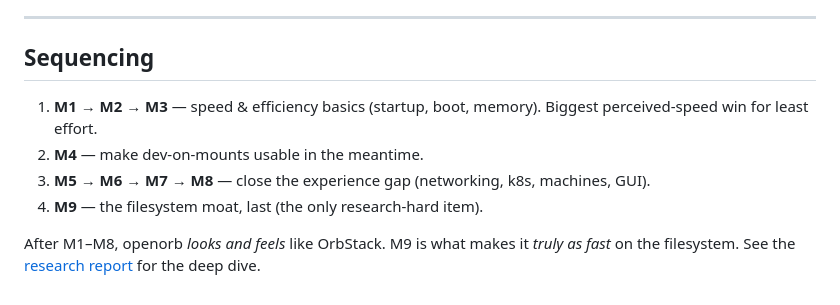
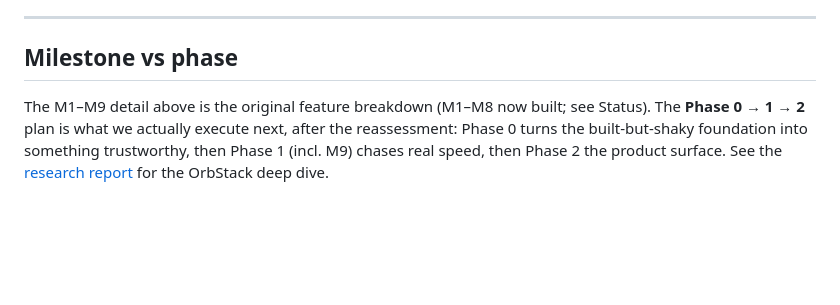
Before and after one commit to everettjf/oort, a Markdown page: docs/plan.md, the part around one of its changes. GitHub-like rendering; blank space fills up the shorter version.

```diff
--- a/docs/plan.md
+++ b/docs/plan.md
@@ -115,12 +174,10 @@ failing to boot a VM reliably. Re-verify on a fresh machine state.
 
 ---
 
-## Sequencing
+## Milestone vs phase
 
-1. **M1 → M2 → M3** — speed & efficiency basics (startup, boot, memory). Biggest perceived-speed win for least effort.
-2. **M4** — make dev-on-mounts usable in the meantime.
-3. **M5 → M6 → M7 → M8** — close the experience gap (networking, k8s, machines, GUI).
-4. **M9** — the filesystem moat, last (the only research-hard item).
-
-After M1–M8, openorb *looks and feels* like OrbStack. M9 is what makes it *truly as fast* on the
-filesystem. See the [research report](../orbstack-research.md) for the deep dive.
+The M1–M9 detail above is the original feature breakdown (M1–M8 now built; see Status). The
+**Phase 0 → 1 → 2** plan is what we actually execute next, after the reassessment: Phase 0 turns
+the built-but-shaky foundation into something trustworthy, then Phase 1 (incl. M9) chases real
+speed, then Phase 2 the product surface. See the [research report](../orbstack-research.md) for
+the OrbStack deep dive.
```
Also changed, not shown: other parts of docs/plan.md (+59 -0 lines), docs/plan.zh-CN.md (+46 -7 lines).
